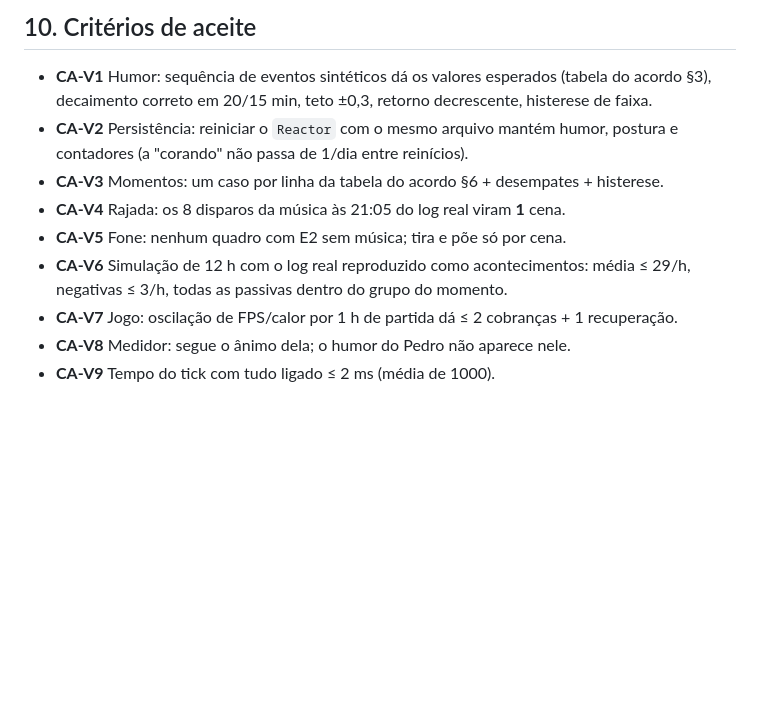
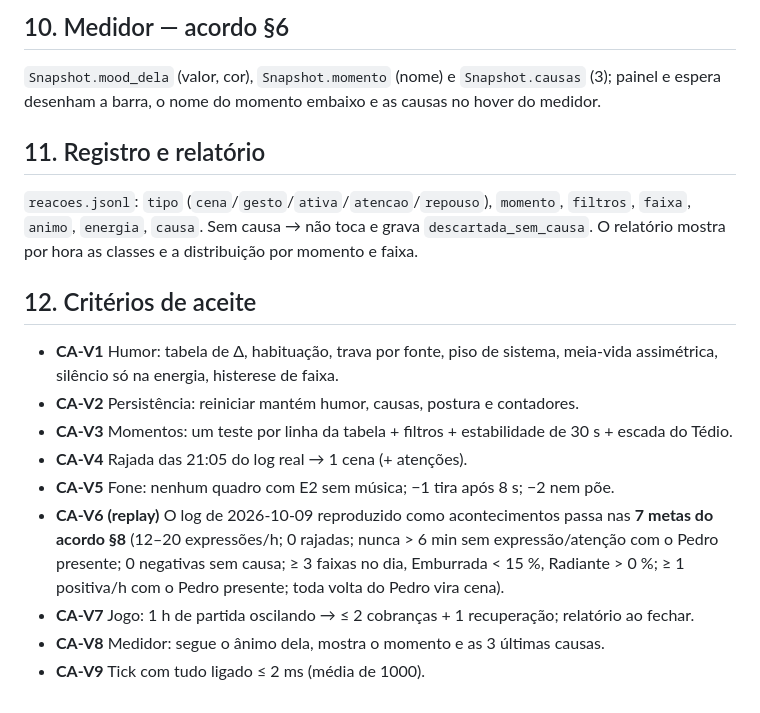
Before and after one commit to DeJunior007/magi-assistant-ai, a Markdown page: specs/condessa-vida/spec.md, the part around one of its changes. GitHub-like rendering; blank space fills up the shorter version.

```diff
--- a/specs/condessa-vida/spec.md
+++ b/specs/condessa-vida/spec.md
@@ -106,14 +108,24 @@ própria.
 
-## 10. Critérios de aceite
-- **CA-V1** Humor: sequência de eventos sintéticos dá os valores esperados (tabela do acordo §3),
-  decaimento correto em 20/15 min, teto ±0,3, retorno decrescente, histerese de faixa.
-- **CA-V2** Persistência: reiniciar o `Reactor` com o mesmo arquivo mantém humor, postura e
-  contadores (a "corando" não passa de 1/dia entre reinícios).
-- **CA-V3** Momentos: um caso por linha da tabela do acordo §6 + desempates + histerese.
-- **CA-V4** Rajada: os 8 disparos da música às 21:05 do log real viram **1** cena.
-- **CA-V5** Fone: nenhum quadro com E2 sem música; tira e põe só por cena.
-- **CA-V6** Simulação de 12 h com o log real reproduzido como acontecimentos: média ≤ 29/h,
-  negativas ≤ 3/h, todas as passivas dentro do grupo do momento.
-- **CA-V7** Jogo: oscilação de FPS/calor por 1 h de partida dá ≤ 2 cobranças + 1 recuperação.
-- **CA-V8** Medidor: segue o ânimo dela; o humor do Pedro não aparece nele.
-- **CA-V9** Tempo do tick com tudo ligado ≤ 2 ms (média de 1000).
+## 10. Medidor — acordo §6
+`Snapshot.mood_dela` (valor, cor), `Snapshot.momento` (nome) e `Snapshot.causas` (3); painel e espera
+desenham a barra, o nome do momento embaixo e as causas no hover do medidor.
+
+## 11. Registro e relatório
+`reacoes.jsonl`: `tipo` (`cena`/`gesto`/`ativa`/`atencao`/`repouso`), `momento`, `filtros`, `faixa`,
+`animo`, `energia`, `causa`. Sem causa → não toca e grava `descartada_sem_causa`. O relatório mostra
+por hora as classes e a distribuição por momento e faixa.
+
+## 12. Critérios de aceite
+- **CA-V1** Humor: tabela de Δ, habituação, trava por fonte, piso de sistema, meia-vida assimétrica,
+  silêncio só na energia, histerese de faixa.
+- **CA-V2** Persistência: reiniciar mantém humor, causas, postura e contadores.
+- **CA-V3** Momentos: um teste por linha da tabela + filtros + estabilidade de 30 s + escada do Tédio.
+- **CA-V4** Rajada das 21:05 do log real → 1 cena (+ atenções).
+- **CA-V5** Fone: nenhum quadro com E2 sem música; −1 tira após 8 s; −2 nem põe.
+- **CA-V6 (replay)** O log de 2026-10-09 reproduzido como acontecimentos passa nas **7 metas do acordo
+  §8** (12–20 expressões/h; 0 rajadas; nunca > 6 min sem expressão/atenção com o Pedro presente;
+  0 negativas sem causa; ≥ 3 faixas no dia, Emburrada < 15 %, Radiante > 0 %; ≥ 1 positiva/h com o
+  Pedro presente; toda volta do Pedro vira cena).
+- **CA-V7** Jogo: 1 h de partida oscilando → ≤ 2 cobranças + 1 recuperação; relatório ao fechar.
+- **CA-V8** Medidor: segue o ânimo dela, mostra o momento e as 3 últimas causas.
+- **CA-V9** Tick com tudo ligado ≤ 2 ms (média de 1000).
```
Also changed, not shown: other parts of specs/condessa-vida/spec.md (+83 -81 lines), specs/condessa-vida/requirements.md (+4 -3 lines), specs/condessa-vida/tasks.md (+13 -13 lines).
